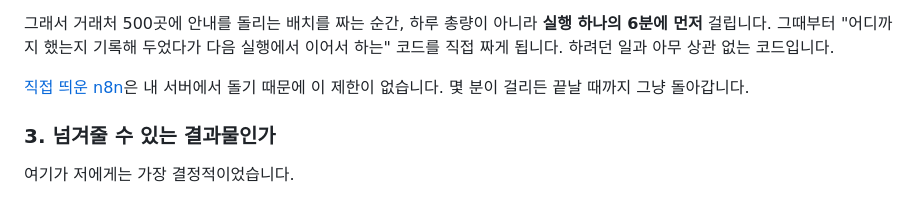
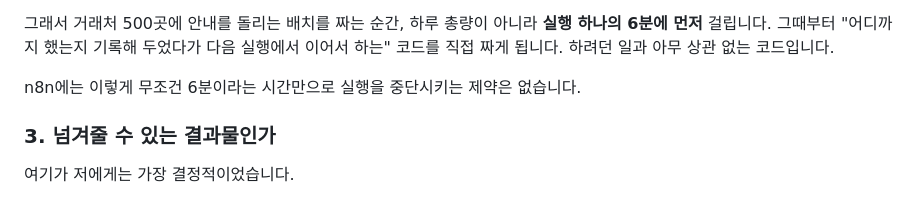
Before and after one commit to codechains/codechains.github.io, a Markdown page: content/posts/2026-08-03-google-apps-script-to-n8n.md, the part around the change. Rendered like a GitHub page.

Commit message:
6분 제한 문단 정리, n8n 클라우드 포함하도록 정정
- '직접 띄운 n8n에는 제약이 없다'는 표현이 자체 호스팅으로만 한정돼 있어
  클라우드도 마찬가지라는 사실관계와 어긋나던 것을 수정
- 최종적으로 '시간만으로 무조건 실행을 중단시키는 제약은 없다' 한 줄로 정리

Co-Authored-By: Claude Opus 5 (1M context) <noreply@anthropic.com>

```diff
--- a/content/posts/2026-08-03-google-apps-script-to-n8n.md
+++ b/content/posts/2026-08-03-google-apps-script-to-n8n.md
@@ -58,7 +58,7 @@ n8n은 실행할 때마다 **각 단계의 입력과 출력을 통째로** 저
 
 그래서 거래처 500곳에 안내를 돌리는 배치를 짜는 순간, 하루 총량이 아니라 **실행 하나의 6분에 먼저** 걸립니다. 그때부터 "어디까지 했는지 기록해 두었다가 다음 실행에서 이어서 하는" 코드를 직접 짜게 됩니다. 하려던 일과 아무 상관 없는 코드입니다.
 
-[직접 띄운 n8n](https://docs.n8n.io/hosting/)은 내 서버에서 돌기 때문에 이 제한이 없습니다. 몇 분이 걸리든 끝날 때까지 그냥 돌아갑니다.
+n8n에는 이렇게 무조건 6분이라는 시간만으로 실행을 중단시키는 제약은 없습니다.
 
 ### 3. 넘겨줄 수 있는 결과물인가
 
```
Also changed, not shown: 1 other file.
